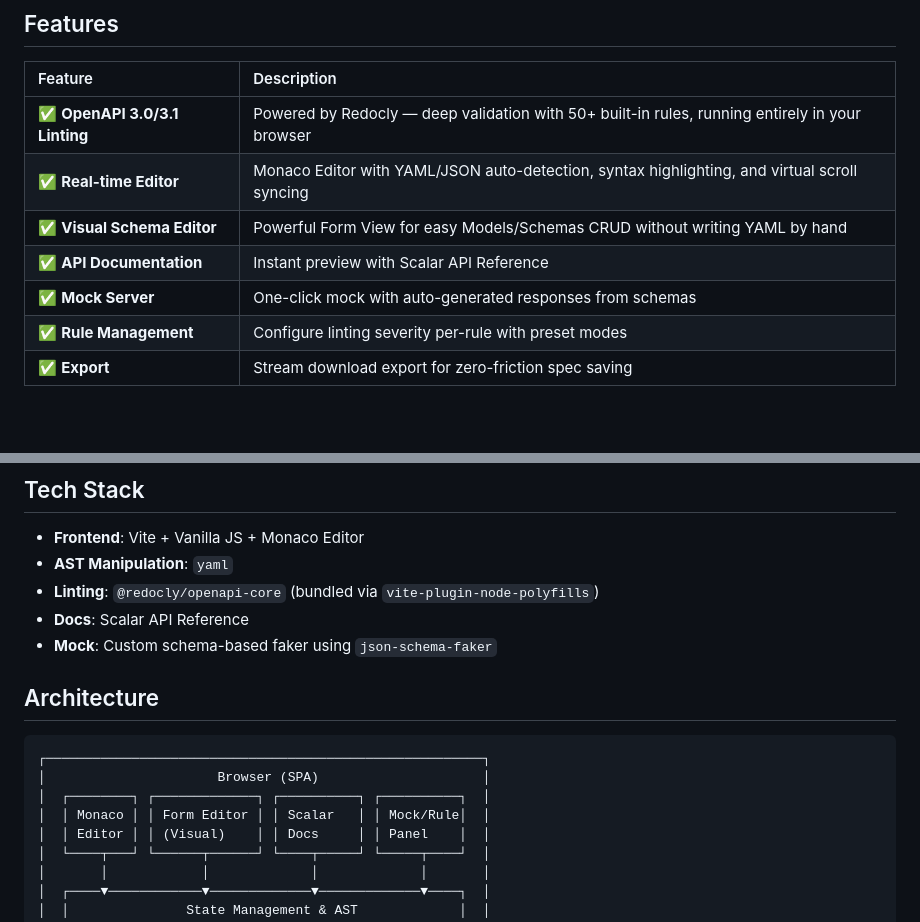
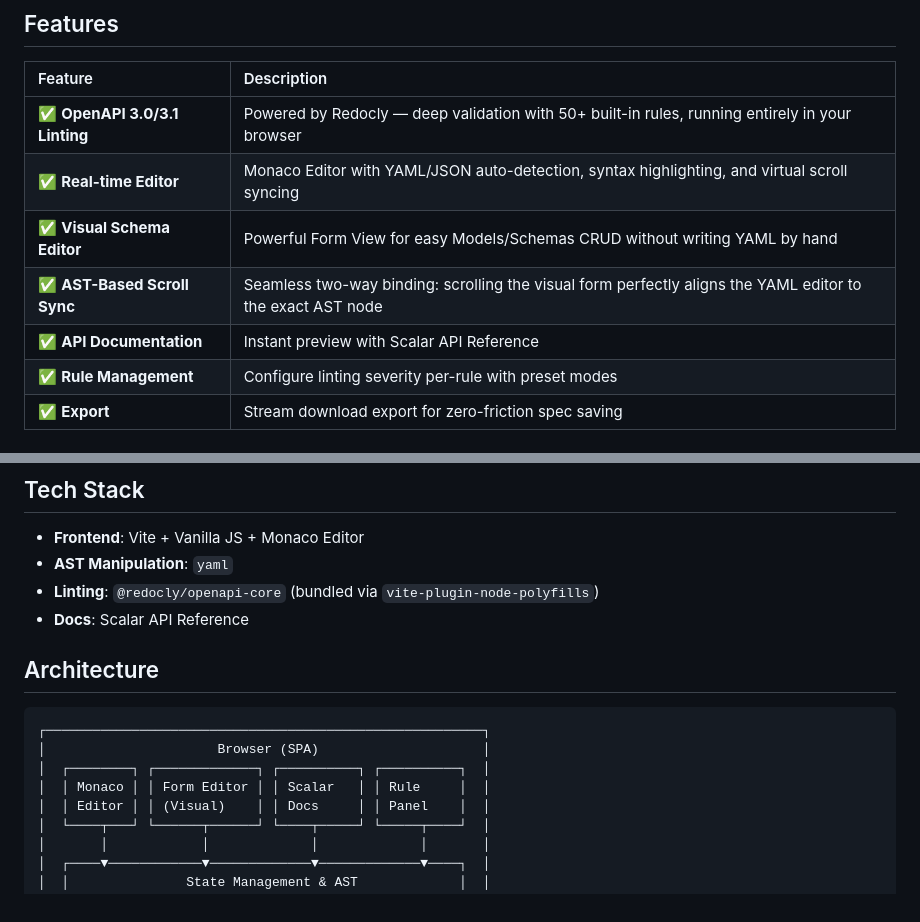
Before and after one commit to GrayUse/OpenAPI-Sentinel, a Markdown page: README.md, 2 parts joined by grey strips. Rendered like a GitHub page; blank space fills up the shorter version.

Commit message:
docs: update README with new features and removed mock server

```diff
--- a/README.md
+++ b/README.md
@@ -9,8 +9,8 @@
 | ✅ **OpenAPI 3.0/3.1 Linting** | Powered by Redocly — deep validation with 50+ built-in rules, running entirely in your browser |
 | ✅ **Real-time Editor** | Monaco Editor with YAML/JSON auto-detection, syntax highlighting, and virtual scroll syncing |
 | ✅ **Visual Schema Editor** | Powerful Form View for easy Models/Schemas CRUD without writing YAML by hand |
+| ✅ **AST-Based Scroll Sync** | Seamless two-way binding: scrolling the visual form perfectly aligns the YAML editor to the exact AST node |
 | ✅ **API Documentation** | Instant preview with Scalar API Reference |
-| ✅ **Mock Server** | One-click mock with auto-generated responses from schemas |
 | ✅ **Rule Management** | Configure linting severity per-rule with preset modes |
 | ✅ **Export** | Stream download export for zero-friction spec saving |
 
@@ -42,7 +42,6 @@ Open `http://localhost:5173` in your browser.
 - **AST Manipulation**: `yaml`
 - **Linting**: `@redocly/openapi-core` (bundled via `vite-plugin-node-polyfills`)
 - **Docs**: Scalar API Reference
-- **Mock**: Custom schema-based faker using `json-schema-faker`
 
 ## Architecture
 
@@ -50,7 +49,7 @@ Open `http://localhost:5173` in your browser.
 ┌────────────────────────────────────────────────────────┐
 │                      Browser (SPA)                     │
 │  ┌────────┐ ┌─────────────┐ ┌──────────┐ ┌──────────┐  │
-│  │ Monaco │ │ Form Editor │ │ Scalar   │ │ Mock/Rule│  │
+│  │ Monaco │ │ Form Editor │ │ Scalar   │ │ Rule     │  │
 │  │ Editor │ │ (Visual)    │ │ Docs     │ │ Panel    │  │
 │  └────┬───┘ └──────┬──────┘ └────┬─────┘ └─────┬────┘  │
 │       │            │             │             │       │
```
